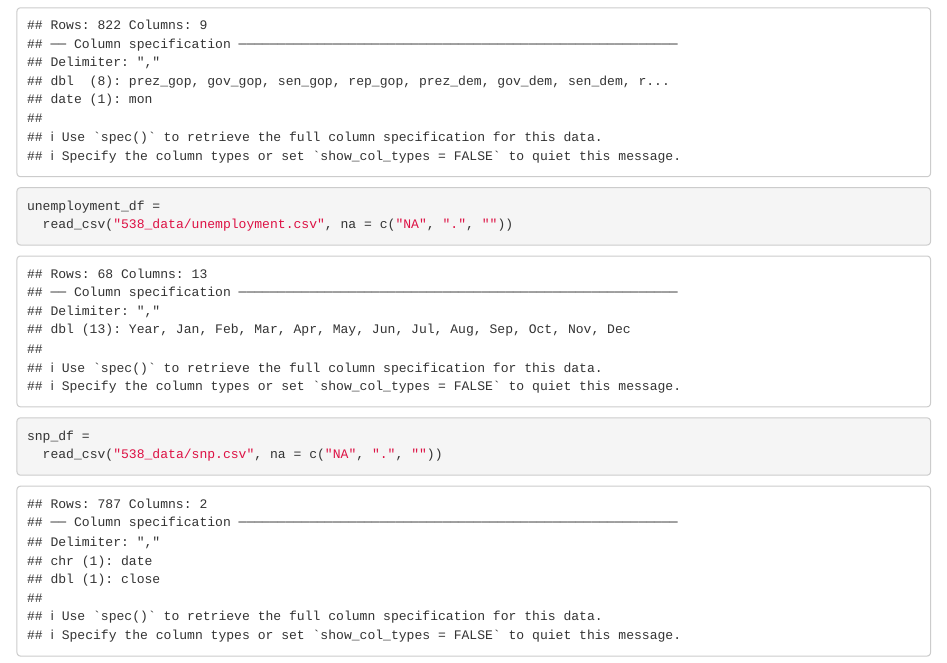
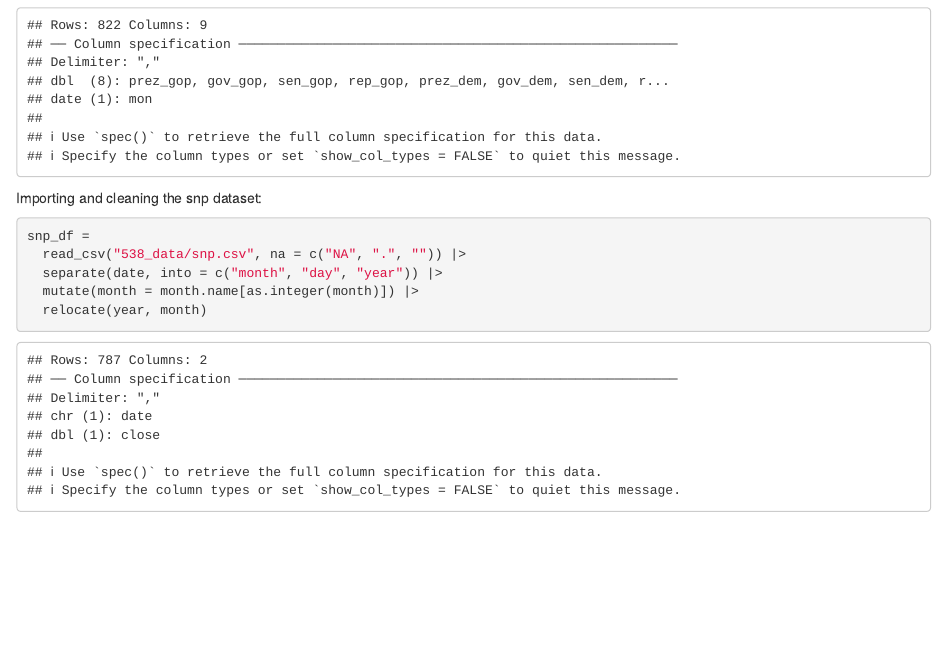
Before and after one commit to rachelenovick/p8105_hw2_ren2121, an R Markdown document (p8105_hw2_ren2121.Rmd): the page in a window 1100 px wide, from 660 px down. The pictures show the output file p8105_hw2_ren2121.html that the author committed with the source, opened offline.

Commit message:
Importing and cleaning the snp dataset

````diff
--- a/p8105_hw2_ren2121.Rmd
+++ b/p8105_hw2_ren2121.Rmd
@@ -27,10 +27,12 @@ pols_month_df =
 
 ```
 
+Importing and cleaning the snp dataset:
+
 ```{r}
-unemployment_df =
-  read_csv("538_data/unemployment.csv", na = c("NA", ".", ""))
-
 snp_df =
-  read_csv("538_data/snp.csv", na = c("NA", ".", ""))
+  read_csv("538_data/snp.csv", na = c("NA", ".", "")) |>
+  separate(date, into = c("month", "day", "year")) |>
+  mutate(month = month.name[as.integer(month)]) |>
+  relocate(year, month)
 ```
````
Also changed, not shown: p8105_hw2_ren2121.html.
